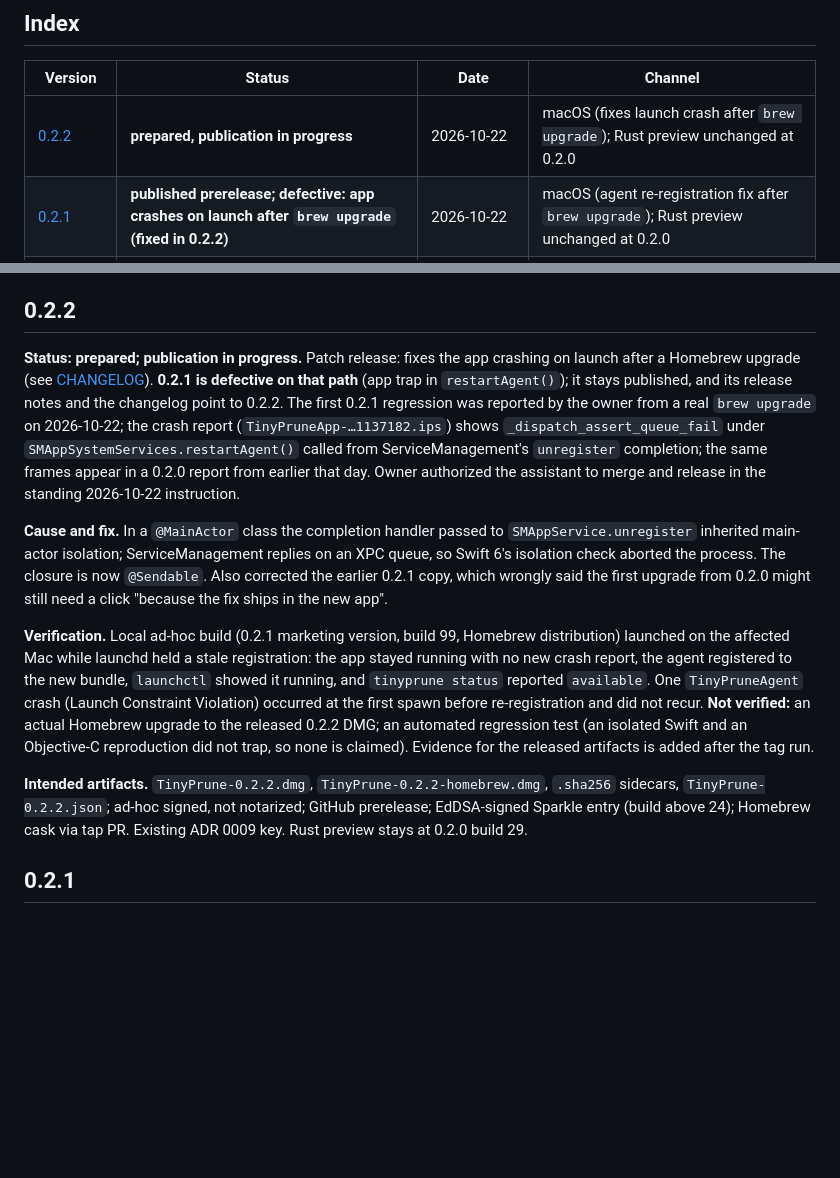
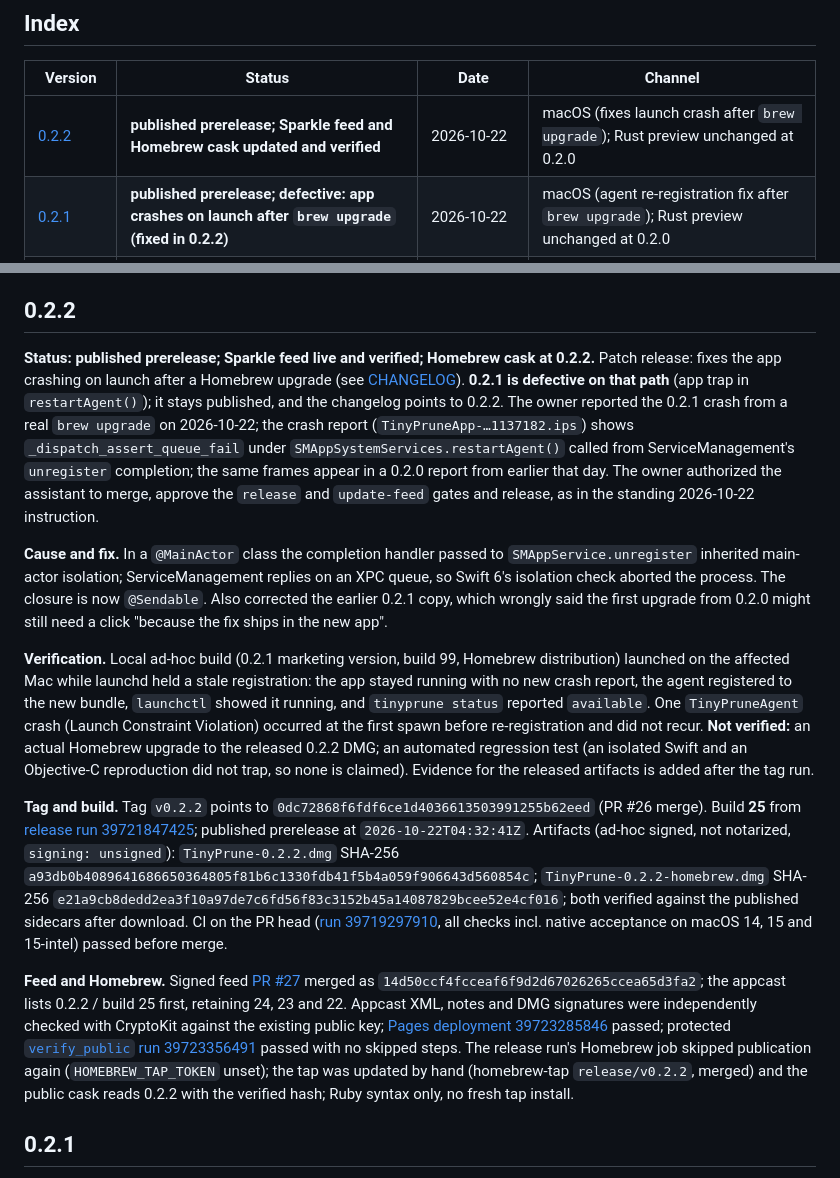
Before and after one commit to navig-me/tinyprune, a Markdown page: RELEASES.md, 2 parts joined by grey strips. Rendered like a GitHub page; blank space fills up the shorter version.

Commit message:
Record 0.2.2 release evidence

```diff
--- a/RELEASES.md
+++ b/RELEASES.md
@@ -12,7 +12,7 @@ Facts below were taken from `git tag`, `git log -1 --format=%cs <tag>`, `gh rele
 
 | Version | Status | Date | Channel |
 | --- | --- | --- | --- |
-| [0.2.2](#022) | **prepared, publication in progress** | 2026-10-22 | macOS (fixes launch crash after `brew upgrade`); Rust preview unchanged at 0.2.0 |
+| [0.2.2](#022) | **published prerelease; Sparkle feed and Homebrew cask updated and verified** | 2026-10-22 | macOS (fixes launch crash after `brew upgrade`); Rust preview unchanged at 0.2.0 |
 | [0.2.1](#021) | **published prerelease; defective: app crashes on launch after `brew upgrade` (fixed in 0.2.2)** | 2026-10-22 | macOS (agent re-registration fix after `brew upgrade`); Rust preview unchanged at 0.2.0 |
 | [0.2.0](#020) | **published prereleases; both signed feeds live and verified** | 2026-10-22 | macOS (unchanged code) and Rust developer preview (Linux x86_64, Windows x86_64) |
 | 0.1.13 | published prerelease | 2026-10-13 | macOS ad-hoc |
@@ -25,13 +25,15 @@ Published macOS releases so far are **GitHub prereleases** with ad-hoc signed, *
 
 ## 0.2.2
 
-**Status: prepared; publication in progress.** Patch release: fixes the app crashing on launch after a Homebrew upgrade (see [CHANGELOG](CHANGELOG.md#022---2026-10-22)). **0.2.1 is defective on that path** (app trap in `restartAgent()`); it stays published, and its release notes and the changelog point to 0.2.2. The first 0.2.1 regression was reported by the owner from a real `brew upgrade` on 2026-10-22; the crash report (`TinyPruneApp-…1137182.ips`) shows `_dispatch_assert_queue_fail` under `SMAppSystemServices.restartAgent()` called from ServiceManagement's `unregister` completion; the same frames appear in a 0.2.0 report from earlier that day. Owner authorized the assistant to merge and release in the standing 2026-10-22 instruction.
+**Status: published prerelease; Sparkle feed live and verified; Homebrew cask at 0.2.2.** Patch release: fixes the app crashing on launch after a Homebrew upgrade (see [CHANGELOG](CHANGELOG.md#022---2026-10-22)). **0.2.1 is defective on that path** (app trap in `restartAgent()`); it stays published, and the changelog points to 0.2.2. The owner reported the 0.2.1 crash from a real `brew upgrade` on 2026-10-22; the crash report (`TinyPruneApp-…1137182.ips`) shows `_dispatch_assert_queue_fail` under `SMAppSystemServices.restartAgent()` called from ServiceManagement's `unregister` completion; the same frames appear in a 0.2.0 report from earlier that day. The owner authorized the assistant to merge, approve the `release` and `update-feed` gates and release, as in the standing 2026-10-22 instruction.
 
 **Cause and fix.** In a `@MainActor` class the completion handler passed to `SMAppService.unregister` inherited main-actor isolation; ServiceManagement replies on an XPC queue, so Swift 6's isolation check aborted the process. The closure is now `@Sendable`. Also corrected the earlier 0.2.1 copy, which wrongly said the first upgrade from 0.2.0 might still need a click "because the fix ships in the new app".
 
 **Verification.** Local ad-hoc build (0.2.1 marketing version, build 99, Homebrew distribution) launched on the affected Mac while launchd held a stale registration: the app stayed running with no new crash report, the agent registered to the new bundle, `launchctl` showed it running, and `tinyprune status` reported `available`. One `TinyPruneAgent` crash (Launch Constraint Violation) occurred at the first spawn before re-registration and did not recur. **Not verified:** an actual Homebrew upgrade to the released 0.2.2 DMG; an automated regression test (an isolated Swift and an Objective-C reproduction did not trap, so none is claimed). Evidence for the released artifacts is added after the tag run.
 
-**Intended artifacts.** `TinyPrune-0.2.2.dmg`, `TinyPrune-0.2.2-homebrew.dmg`, `.sha256` sidecars, `TinyPrune-0.2.2.json`; ad-hoc signed, not notarized; GitHub prerelease; EdDSA-signed Sparkle entry (build above 24); Homebrew cask via tap PR. Existing ADR 0009 key. Rust preview stays at 0.2.0 build 29.
+**Tag and build.** Tag `v0.2.2` points to `0dc72868f6fdf6ce1d4036613503991255b62eed` (PR #26 merge). Build **25** from [release run 39721847425](https://github.com/navig-me/tinyprune/actions/runs/39721847425); published prerelease at `2026-10-22T04:32:41Z`. Artifacts (ad-hoc signed, not notarized, `signing: unsigned`): `TinyPrune-0.2.2.dmg` SHA-256 `a93db0b4089641686650364805f81b6c1330fdb41f5b4a059f906643d560854c`; `TinyPrune-0.2.2-homebrew.dmg` SHA-256 `e21a9cb8dedd2ea3f10a97de7c6fd56f83c3152b45a14087829bcee52e4cf016`; both verified against the published sidecars after download. CI on the PR head ([run 39719297910](https://github.com/navig-me/tinyprune/actions/runs/39719297910), all checks incl. native acceptance on macOS 14, 15 and 15-intel) passed before merge.
+
+**Feed and Homebrew.** Signed feed [PR #27](https://github.com/navig-me/tinyprune/pull/27) merged as `14d50ccf4fcceaf6f9d2d67026265ccea65d3fa2`; the appcast lists 0.2.2 / build 25 first, retaining 24, 23 and 22. Appcast XML, notes and DMG signatures were independently checked with CryptoKit against the existing public key; [Pages deployment 39723285846](https://github.com/navig-me/tinyprune/actions/runs/39723285846) passed; protected [`verify_public` run 39723356491](https://github.com/navig-me/tinyprune/actions/runs/39723356491) passed with no skipped steps. The release run's Homebrew job skipped publication again (`HOMEBREW_TAP_TOKEN` unset); the tap was updated by hand (homebrew-tap `release/v0.2.2`, merged) and the public cask reads 0.2.2 with the verified hash; Ruby syntax only, no fresh tap install.
 
 ## 0.2.1
 
```
